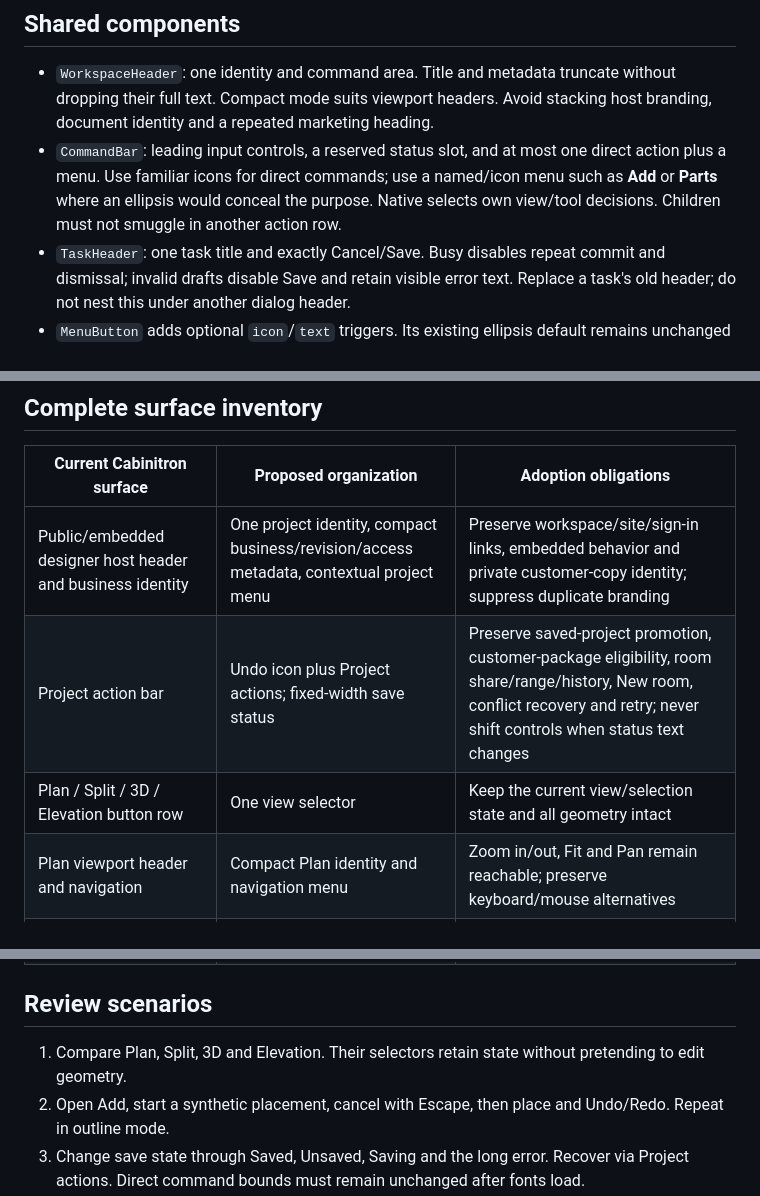
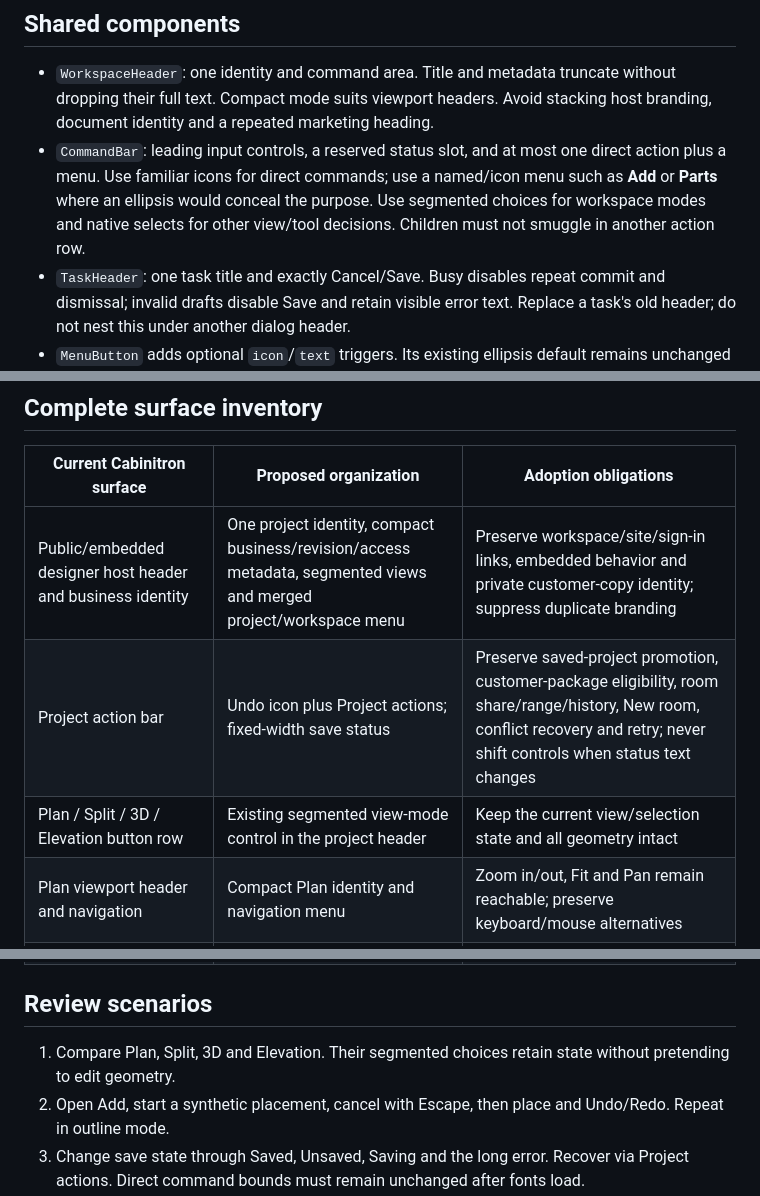
Before and after one commit to from-trees/design-system, a Markdown page: docs/designer-toolbar-prototype.md, 3 parts joined by grey strips. Drawn GitHub-style.

Commit message:
Merge workspace modes and actions into compact project header

```diff
--- a/docs/designer-toolbar-prototype.md
+++ b/docs/designer-toolbar-prototype.md
@@ -5,7 +5,7 @@ Review **Components → Headers & toolbars** (`#toolbars`) and **Patterns → De
 ## Shared components
 
 - `WorkspaceHeader`: one identity and command area. Title and metadata truncate without dropping their full text. Compact mode suits viewport headers. Avoid stacking host branding, document identity and a repeated marketing heading.
-- `CommandBar`: leading input controls, a reserved status slot, and at most one direct action plus a menu. Use familiar icons for direct commands; use a named/icon menu such as **Add** or **Parts** where an ellipsis would conceal the purpose. Native selects own view/tool decisions. Children must not smuggle in another action row.
+- `CommandBar`: leading input controls, a reserved status slot, and at most one direct action plus a menu. Use familiar icons for direct commands; use a named/icon menu such as **Add** or **Parts** where an ellipsis would conceal the purpose. Use segmented choices for workspace modes and native selects for other view/tool decisions. Children must not smuggle in another action row.
 - `TaskHeader`: one task title and exactly Cancel/Save. Busy disables repeat commit and dismissal; invalid drafts disable Save and retain visible error text. Replace a task's old header; do not nest this under another dialog header.
 - `MenuButton` adds optional `icon`/`text` triggers. Its existing ellipsis default remains unchanged for lists and ordinary overflow menus.
 
@@ -15,9 +15,9 @@ Applications own command eligibility, data, callbacks and persistence. None of t
 
 | Current Cabinitron surface | Proposed organization | Adoption obligations |
 | --- | --- | --- |
-| Public/embedded designer host header and business identity | One project identity, compact business/revision/access metadata, contextual project menu | Preserve workspace/site/sign-in links, embedded behavior and private customer-copy identity; suppress duplicate branding |
+| Public/embedded designer host header and business identity | One project identity, compact business/revision/access metadata, segmented views and merged project/workspace menu | Preserve workspace/site/sign-in links, embedded behavior and private customer-copy identity; suppress duplicate branding |
 | Project action bar | Undo icon plus Project actions; fixed-width save status | Preserve saved-project promotion, customer-package eligibility, room share/range/history, New room, conflict recovery and retry; never shift controls when status text changes |
-| Plan / Split / 3D / Elevation button row | One view selector | Keep the current view/selection state and all geometry intact |
+| Plan / Split / 3D / Elevation button row | Existing segmented view-mode control in the project header | Keep the current view/selection state and all geometry intact |
 | Plan viewport header and navigation | Compact Plan identity and navigation menu | Zoom in/out, Fit and Pan remain reachable; preserve keyboard/mouse alternatives |
 | Add cabinet / fixture / library / room-panel row | Named Add menu with the real libraries in focused selectors | Preserve existing generated 3D previews and all catalog categories; no illustrative geometry replaces them |
 | Outline editing toolbar | Outline mode plus named Tools menu; short placement status and info help | Retain add/split/merge/remove walls, doors/windows/openings, recess removal, eligibility checks, previews, Command modifiers and Escape cancellation |
@@ -34,7 +34,7 @@ Applications own command eligibility, data, callbacks and persistence. None of t
 
 ## Review scenarios
 
-1. Compare Plan, Split, 3D and Elevation. Their selectors retain state without pretending to edit geometry.
+1. Compare Plan, Split, 3D and Elevation. Their segmented choices retain state without pretending to edit geometry.
 2. Open Add, start a synthetic placement, cancel with Escape, then place and Undo/Redo. Repeat in outline mode.
 3. Change save state through Saved, Unsaved, Saving and the long error. Recover via Project actions. Direct command bounds must remain unchanged after fonts load.
 4. Compare business project, staff draft, public anonymous draft, customer view with/without copy permission, and editable customer copy. Public customers must not gain staff commands by creating a copy.
```
Also changed, not shown: other parts of docs/designer-toolbar-prototype.md (+2 -0 lines), docs/components.md (+2 -2 lines), docs/review/designer-toolbars/add-menu.png, docs/review/designer-toolbars/before-compact-header.png (added), docs/review/designer-toolbars/dark.png, docs/review/designer-toolbars/desktop.png, docs/review/designer-toolbars/error-project-menu.png, docs/review/designer-toolbars/narrow.png, 5 other files.
